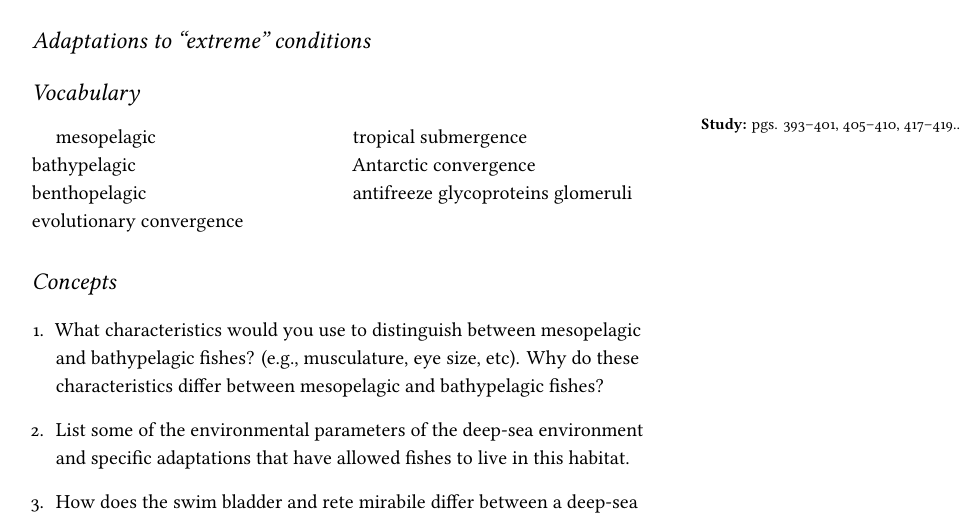
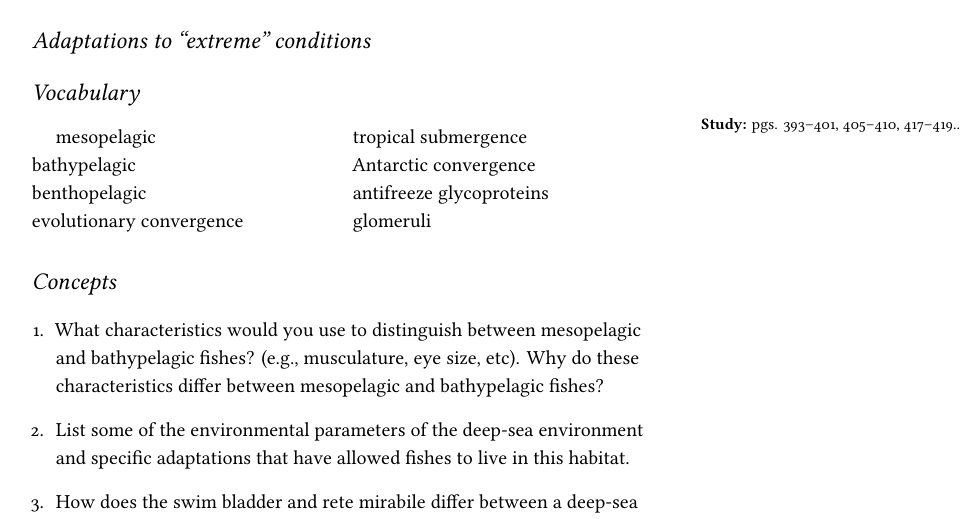
Before and after one commit to mtaylor-semo/478, a LaTeX document (study_guides/478_study_guide_10.tex): part of page 1 of 2, cut so that both start at the same text. Compiled offline with XeLaTeX.

Commit message:
Updated 2022

```diff
--- a/study_guides/478_study_guide_10.tex
+++ b/study_guides/478_study_guide_10.tex
@@ -72,7 +72,7 @@ tropical submergence \\
 %hypogean \\
 %troglobite \\
 Antarctic convergence \\
-antifreeze glycoproteins
+antifreeze glycoproteins \\
 glomeruli
 \end{multicols}
 
```
